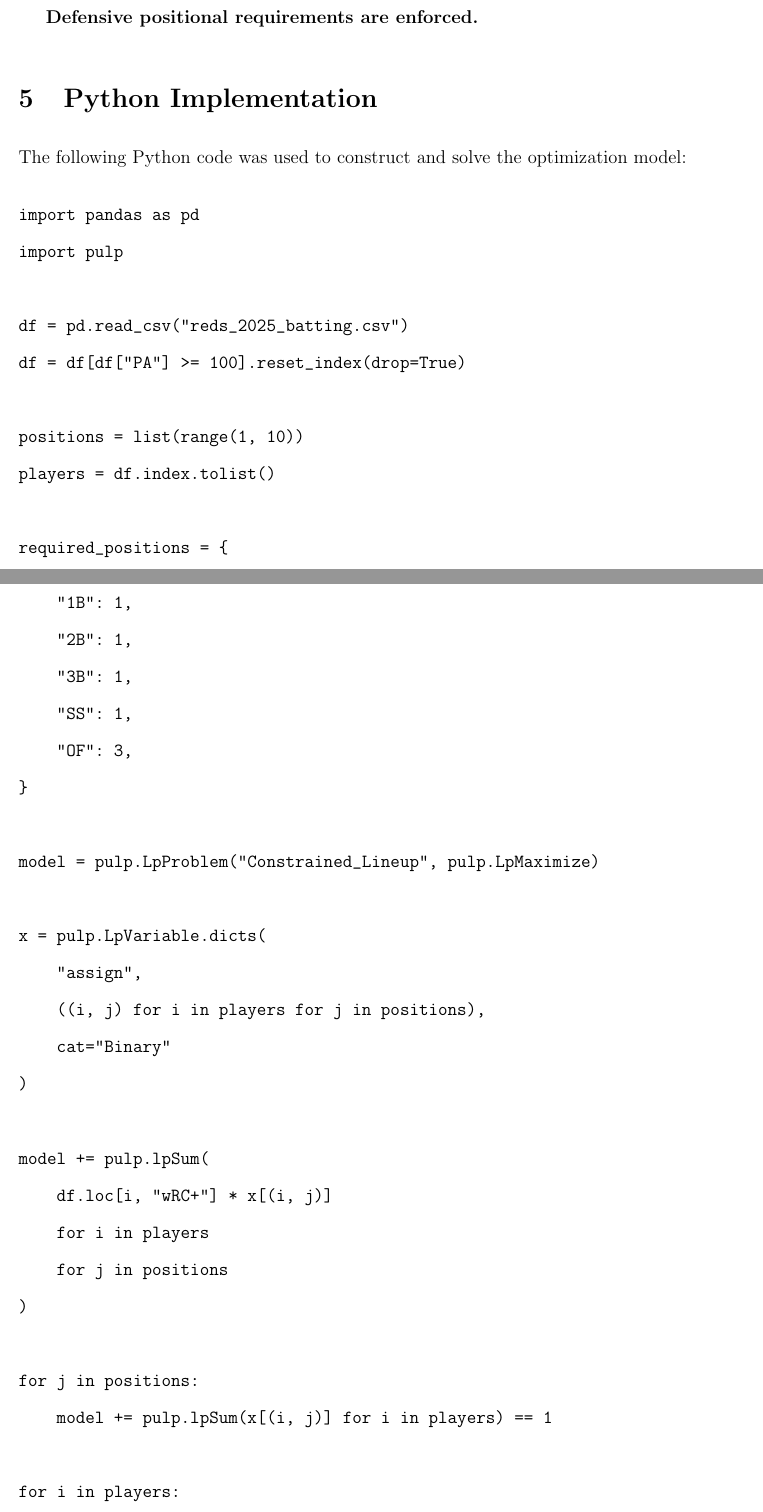
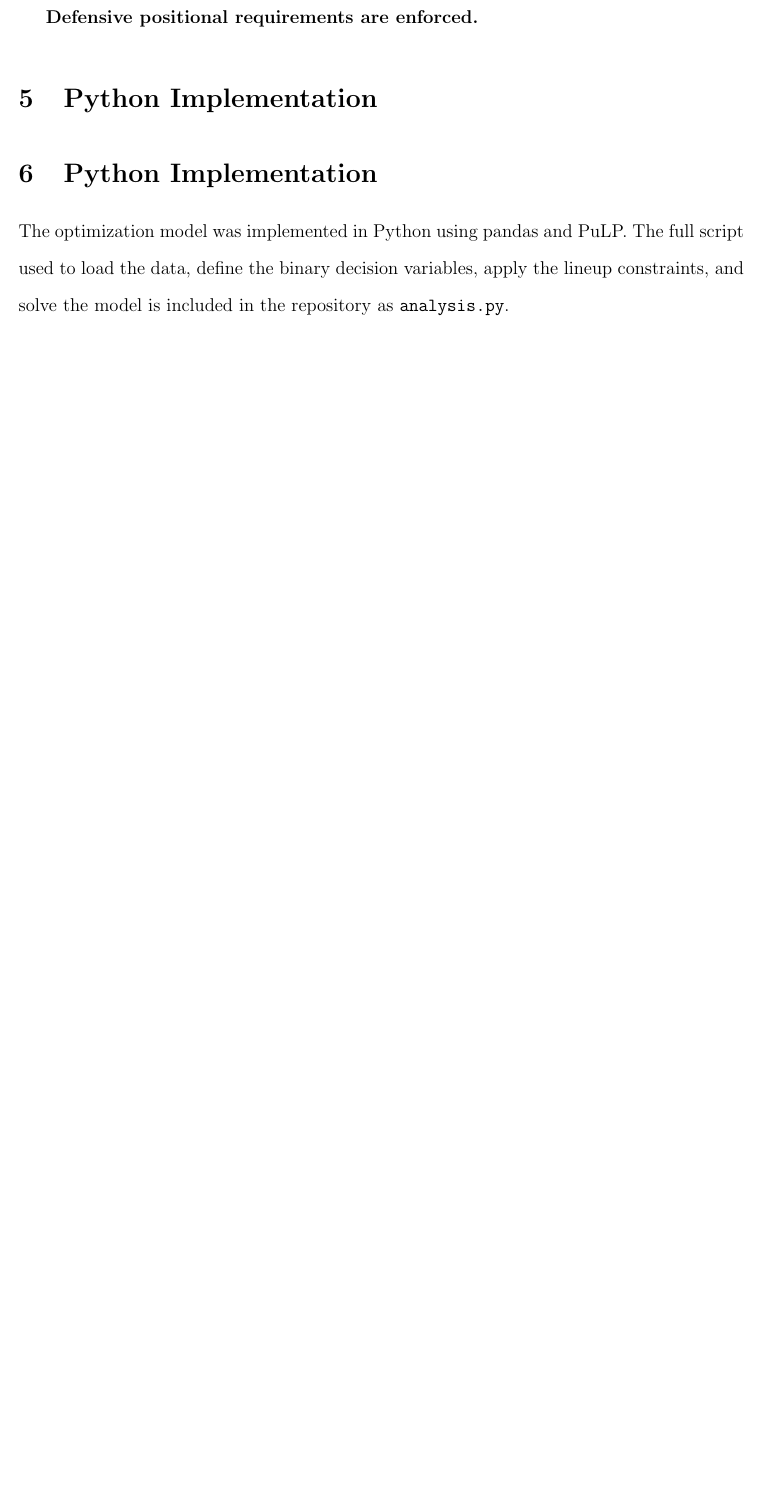
Before and after one commit to kmerillat04/Sports_Analytics_Portfolio, a LaTeX paper (mlb_lineup_optimization/main.tex): two parts of pages 3 and 4 of 7 before the commit and part of page 3 of 6 after it, the two joined at a grey line, cut so that both start at the same text, the shorter picture padded with empty space. Compiled offline with pdfLaTeX.

Commit message:
Update main.tex

```diff
--- a/mlb_lineup_optimization/main.tex
+++ b/mlb_lineup_optimization/main.tex
@@ -82,57 +82,9 @@ x_{ij} =
 
 \section{Python Implementation}
 
-The following Python code was used to construct and solve the optimization model:
+\section{Python Implementation}
 
-\begin{verbatim}
-import pandas as pd
-import pulp
-
-df = pd.read_csv("reds_2025_batting.csv")
-df = df[df["PA"] >= 100].reset_index(drop=True)
-
-positions = list(range(1, 10))
-players = df.index.tolist()
-
-required_positions = {
-    "C": 1,
-    "1B": 1,
-    "2B": 1,
-    "3B": 1,
-    "SS": 1,
-    "OF": 3,
-}
-
-model = pulp.LpProblem("Constrained_Lineup", pulp.LpMaximize)
-
-x = pulp.LpVariable.dicts(
-    "assign",
-    ((i, j) for i in players for j in positions),
-    cat="Binary"
-)
-
-model += pulp.lpSum(
-    df.loc[i, "wRC+"] * x[(i, j)]
-    for i in players
-    for j in positions
-)
-
-for j in positions:
-    model += pulp.lpSum(x[(i, j)] for i in players) == 1
-
-for i in players:
-    model += pulp.lpSum(x[(i, j)] for j in positions) <= 1
-
-for pos, count in required_positions.items():
-    model += pulp.lpSum(
-        x[(i, j)]
-        for i in players
-        for j in positions
-        if df.loc[i, "Position"] == pos
-    ) == count
-
-model.solve()
-\end{verbatim}
+The optimization model was implemented in Python using pandas and PuLP. The full script used to load the data, define the binary decision variables, apply the lineup constraints, and solve the model is included in the repository as \texttt{analysis.py}.
 
 \section{Results}
 
```
